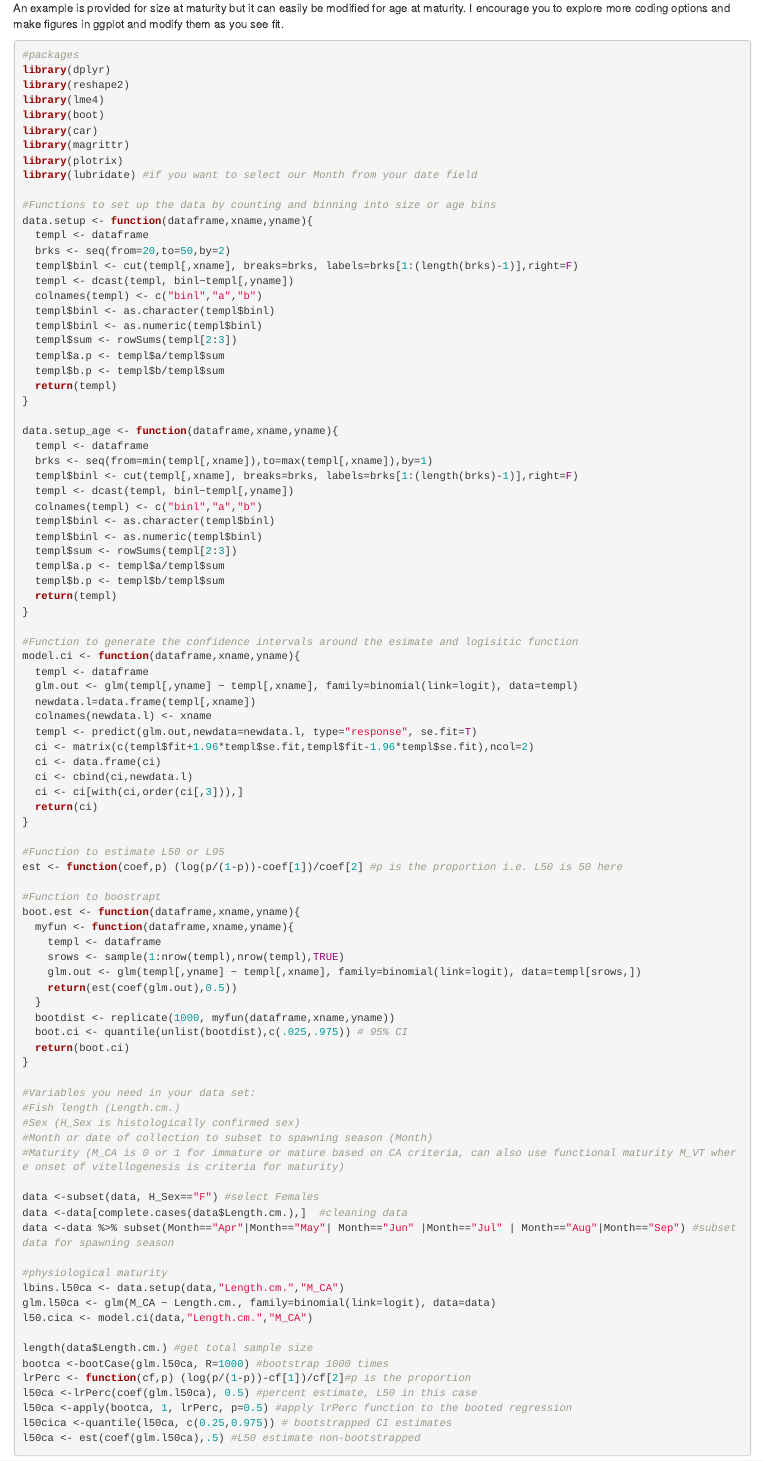
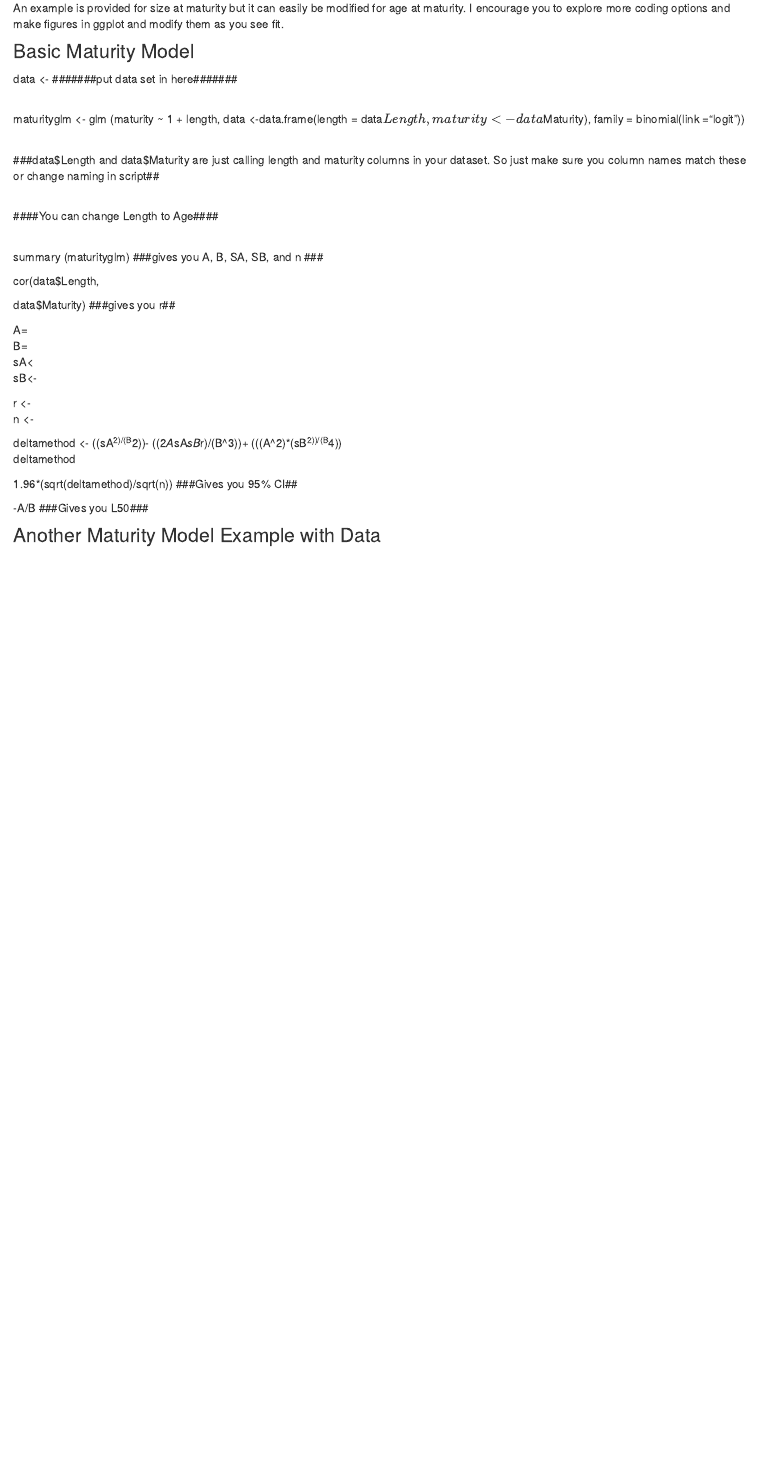
Before and after one commit to evaschemmel-NOAA/Fish-Gonad-Staging_copy, an R Markdown document (analyses.Rmd): the page in a window 1100 px wide, from 560 px down. Rendered offline with R 4.5, knitr and Pandoc, with nearby package versions; drawn as R Markdown's standard HTML page in place of the format the file asks for; code that draws random numbers runs with fixed seeds of ours.

Commit message:
updated Analyses.Rmd
added the basic maturity model

````diff
--- a/analyses.Rmd
+++ b/analyses.Rmd
@@ -22,6 +24,43 @@
 
 An example is provided for size at maturity but it can easily be modified for age at maturity. I encourage you to explore more coding options and make figures in ggplot and modify them as you see fit.
 
+### Basic Maturity Model
+
+
+data \<- #######put data set in here#######
+
+\
+maturityglm \<- glm (maturity \~ 1 + length, data \<-data.frame(length = data$Length, maturity <- data$Maturity), family = binomial(link ="logit"))
+
+\
+###data\$Length and data\$Maturity are just calling length and maturity columns in your dataset. So just make sure you column names match these or change naming in script##
+
+\
+####You can change Length to Age####
+
+\
+summary (maturityglm) ###gives you A, B, SA, SB, and n \###\
+
+cor(data\$Length,
+
+data\$Maturity) ###gives you r##
+
+A=\
+B=\
+sA\<\
+sB\<-
+
+r \<-\
+n \<-
+
+deltamethod \<- ((sA^2)/(B^2))- ((2*A*sA*sB*r)/(B\^3))+ (((A\^2)\*(sB^2))/(B^4))\
+deltamethod
+
+1.96\*(sqrt(deltamethod)/sqrt(n)) ###Gives you 95% CI##
+
+-A/B ###Gives you L50###
+
+### Another Maturity Model Example with Data
 
 ```{r setup, include=FALSE}
 knitr::opts_chunk$set(echo = TRUE)
````
Also changed, not shown: docs/analyses/Size at maturity/basic standard logistic maturity model.R (added), analyses.Rmd (17 more changed lines), 2 other files.
